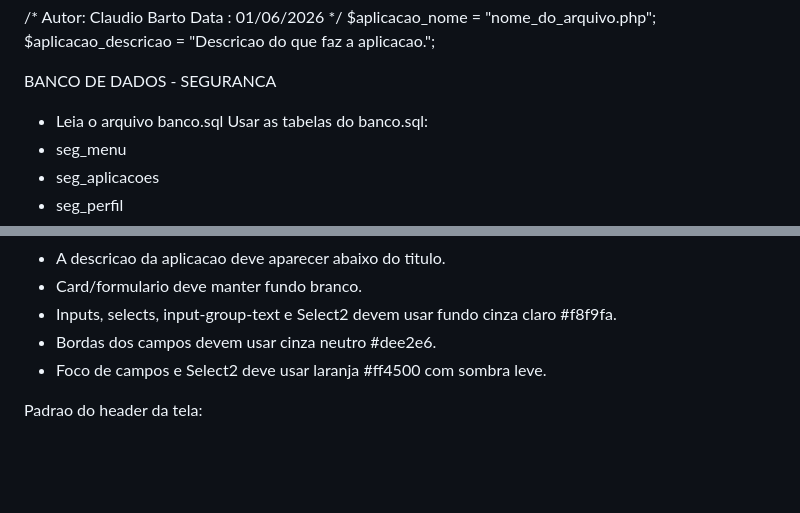
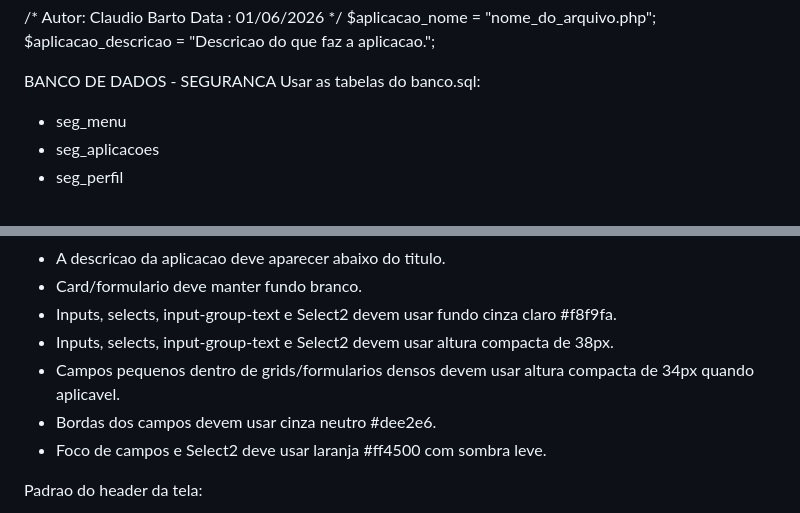
Before and after one commit to e7ti/allop, a Markdown page: docs/plaintext.md, 2 parts joined by grey strips. Drawn GitHub-style; blank space fills up the shorter version.

```diff
--- a/README.md
+++ b/docs/plaintext.md
@@ -39,7 +90,6 @@ $aplicacao_descricao = "Descricao do que faz a aplicacao.";
 
 
 BANCO DE DADOS - SEGURANCA
-- Leia o arquivo banco.sql
 Usar as tabelas do banco.sql:
 - seg_menu
 - seg_aplicacoes
@@ -133,6 +183,8 @@ Todo formulario deve ter:
 - A descricao da aplicacao deve aparecer abaixo do titulo.
 - Card/formulario deve manter fundo branco.
 - Inputs, selects, input-group-text e Select2 devem usar fundo cinza claro #f8f9fa.
+- Inputs, selects, input-group-text e Select2 devem usar altura compacta de 38px.
+- Campos pequenos dentro de grids/formularios densos devem usar altura compacta de 34px quando aplicavel.
 - Bordas dos campos devem usar cinza neutro #dee2e6.
 - Foco de campos e Select2 deve usar laranja #ff4500 com sombra leve.
 
```
Also changed, not shown: other parts of docs/plaintext.md (+52 -1 lines).
